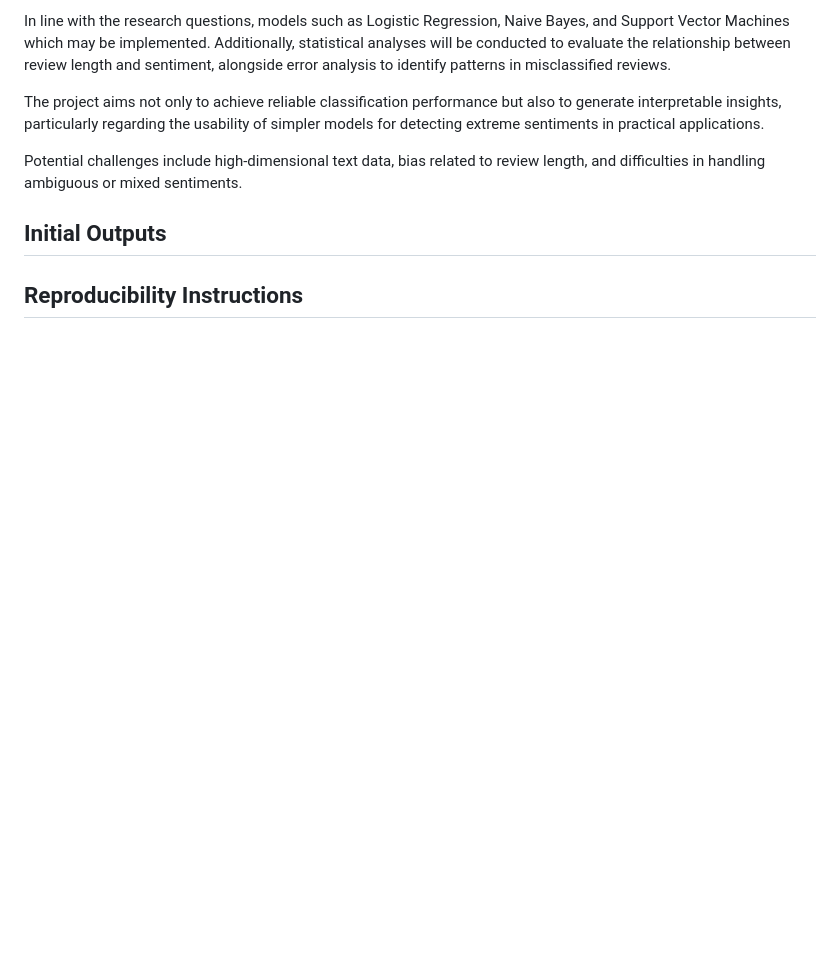
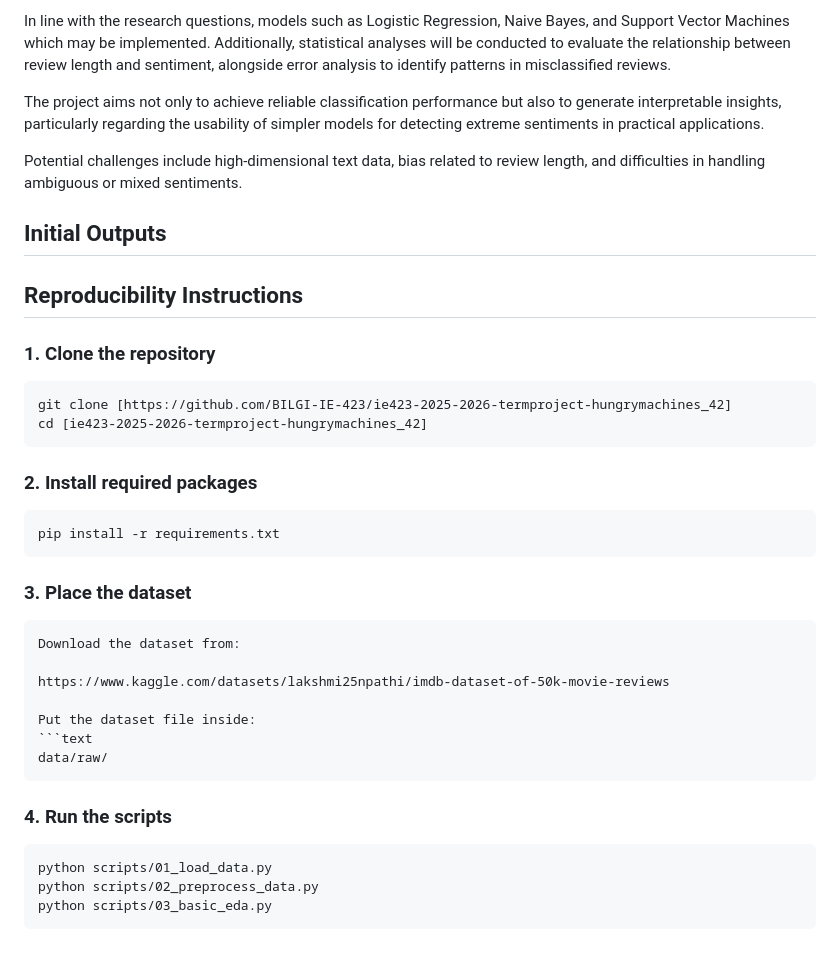
Before and after one commit to BILGI-IE-423/ie423-2025-2026-termproject-hungrymachines_42, a Markdown page: docs/ResearchProposalPreprocessing.md, the part around the change. GitHub-like rendering; blank space fills up the shorter version.

````diff
--- a/docs/ResearchProposalPreprocessing.md
+++ b/docs/ResearchProposalPreprocessing.md
@@ -65,3 +65,33 @@ Potential challenges include high-dimensional text data, bias related to review
 ## Initial Outputs
 
 ## Reproducibility Instructions
+
+### 1. Clone the repository
+```text
+git clone [https://github.com/BILGI-IE-423/ie423-2025-2026-termproject-hungrymachines_42]
+cd [ie423-2025-2026-termproject-hungrymachines_42]
+```
+
+### 2. Install required packages
+```text
+pip install -r requirements.txt
+```
+
+### 3. Place the dataset
+```text
+Download the dataset from:
+
+https://www.kaggle.com/datasets/lakshmi25npathi/imdb-dataset-of-50k-movie-reviews
+
+Put the dataset file inside:
+```text
+data/raw/
+```
+
+
+### 4. Run the scripts
+```text
+python scripts/01_load_data.py
+python scripts/02_preprocess_data.py
+python scripts/03_basic_eda.py
+```
````
